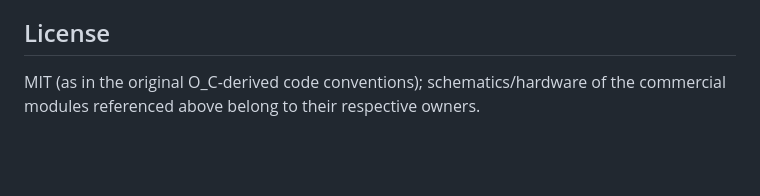
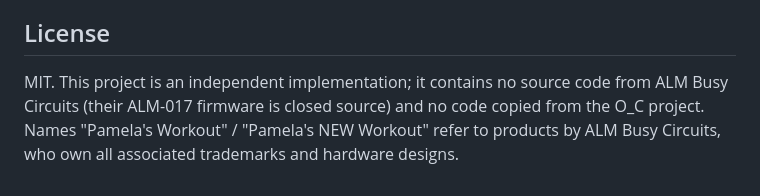
Before and after one commit to andrixb/PamsNewerCrime, a Markdown page: README.md, the part around the change. Rendered like a GitHub page; blank space fills up the shorter version.

Commit message:
README: clarify clean-room status and trademark attribution

```diff
--- a/README.md
+++ b/README.md
@@ -90,5 +90,7 @@ The `teensy40_8out` env shows Teensy 4.0 can also run 8 outputs (4 DAC chips).
 
 ## License
 
-MIT (as in the original O_C-derived code conventions); schematics/hardware of the
-commercial modules referenced above belong to their respective owners.
+MIT. This project is an independent implementation; it contains no source code from
+ALM Busy Circuits (their ALM-017 firmware is closed source) and no code copied from
+the O_C project. Names "Pamela's Workout" / "Pamela's NEW Workout" refer to products
+by ALM Busy Circuits, who own all associated trademarks and hardware designs.
```
